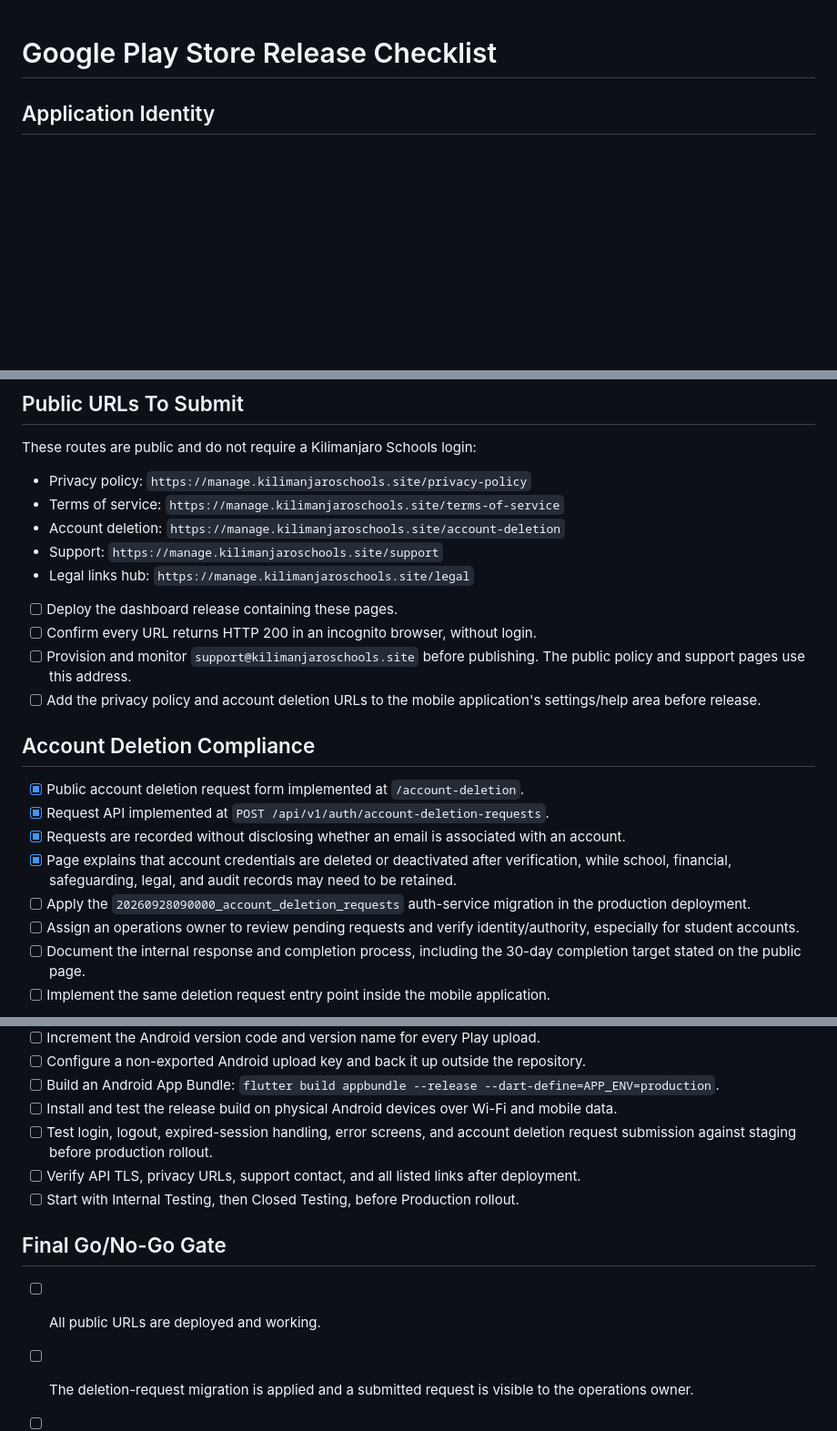
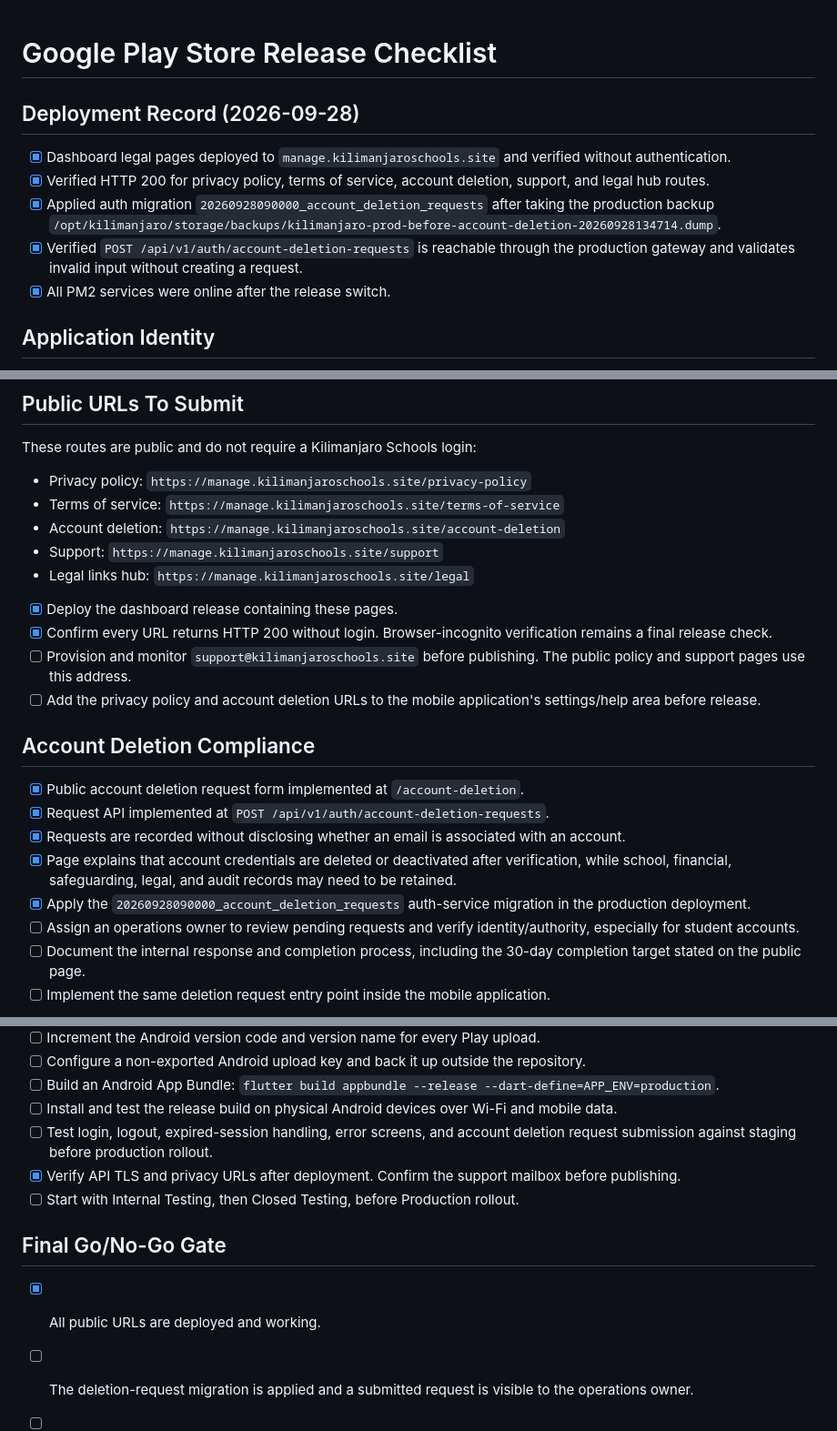
Before and after one commit to MathiasAthanas/kilimanjaro, a Markdown page: PLAY_STORE_RELEASE_CHECKLIST.md, 3 parts joined by grey strips. Shown at 91% size. Drawn GitHub-style; blank space fills up the shorter version.

Commit message:
docs: record Play Store legal release

```diff
--- a/PLAY_STORE_RELEASE_CHECKLIST.md
+++ b/PLAY_STORE_RELEASE_CHECKLIST.md
@@ -1,4 +1,12 @@
 # Google Play Store Release Checklist
+
+## Deployment Record (2026-09-28)
+
+- [x] Dashboard legal pages deployed to `manage.kilimanjaroschools.site` and verified without authentication.
+- [x] Verified HTTP 200 for privacy policy, terms of service, account deletion, support, and legal hub routes.
+- [x] Applied auth migration `20260928090000_account_deletion_requests` after taking the production backup `/opt/kilimanjaro/storage/backups/kilimanjaro-prod-before-account-deletion-20260928134714.dump`.
+- [x] Verified `POST /api/v1/auth/account-deletion-requests` is reachable through the production gateway and validates invalid input without creating a request.
+- [x] All PM2 services were online after the release switch.
 
 ## Application Identity
 
@@ -21,8 +29,8 @@ These routes are public and do not require a Kilimanjaro Schools login:
 - Support: `https://manage.kilimanjaroschools.site/support`
 - Legal links hub: `https://manage.kilimanjaroschools.site/legal`
 
-- [ ] Deploy the dashboard release containing these pages.
-- [ ] Confirm every URL returns HTTP 200 in an incognito browser, without login.
+- [x] Deploy the dashboard release containing these pages.
+- [x] Confirm every URL returns HTTP 200 without login. Browser-incognito verification remains a final release check.
 - [ ] Provision and monitor `support@kilimanjaroschools.site` before publishing. The public policy and support pages use this address.
 - [ ] Add the privacy policy and account deletion URLs to the mobile application's settings/help area before release.
 
@@ -32,7 +40,7 @@ These routes are public and do not require a Kilimanjaro Schools login:
 - [x] Request API implemented at `POST /api/v1/auth/account-deletion-requests`.
 - [x] Requests are recorded without disclosing whether an email is associated with an account.
 - [x] Page explains that account credentials are deleted or deactivated after verification, while school, financial, safeguarding, legal, and audit records may need to be retained.
-- [ ] Apply the `20260928090000_account_deletion_requests` auth-service migration in the production deployment.
+- [x] Apply the `20260928090000_account_deletion_requests` auth-service migration in the production deployment.
 - [ ] Assign an operations owner to review pending requests and verify identity/authority, especially for student accounts.
 - [ ] Document the internal response and completion process, including the 30-day completion target stated on the public page.
 - [ ] Implement the same deletion request entry point inside the mobile application.
@@ -67,12 +75,12 @@ These routes are public and do not require a Kilimanjaro Schools login:
 - [ ] Build an Android App Bundle: `flutter build appbundle --release --dart-define=APP_ENV=production`.
 - [ ] Install and test the release build on physical Android devices over Wi-Fi and mobile data.
 - [ ] Test login, logout, expired-session handling, error screens, and account deletion request submission against staging before production rollout.
-- [ ] Verify API TLS, privacy URLs, support contact, and all listed links after deployment.
+- [x] Verify API TLS and privacy URLs after deployment. Confirm the support mailbox before publishing.
 - [ ] Start with Internal Testing, then Closed Testing, before Production rollout.
 
 ## Final Go/No-Go Gate
 
-- [ ] All public URLs are deployed and working.
+- [x] All public URLs are deployed and working.
 - [ ] The deletion-request migration is applied and a submitted request is visible to the operations owner.
 - [ ] The support mailbox is active.
 - [ ] Data Safety answers match the released application, SDKs, and backend behavior.
```
